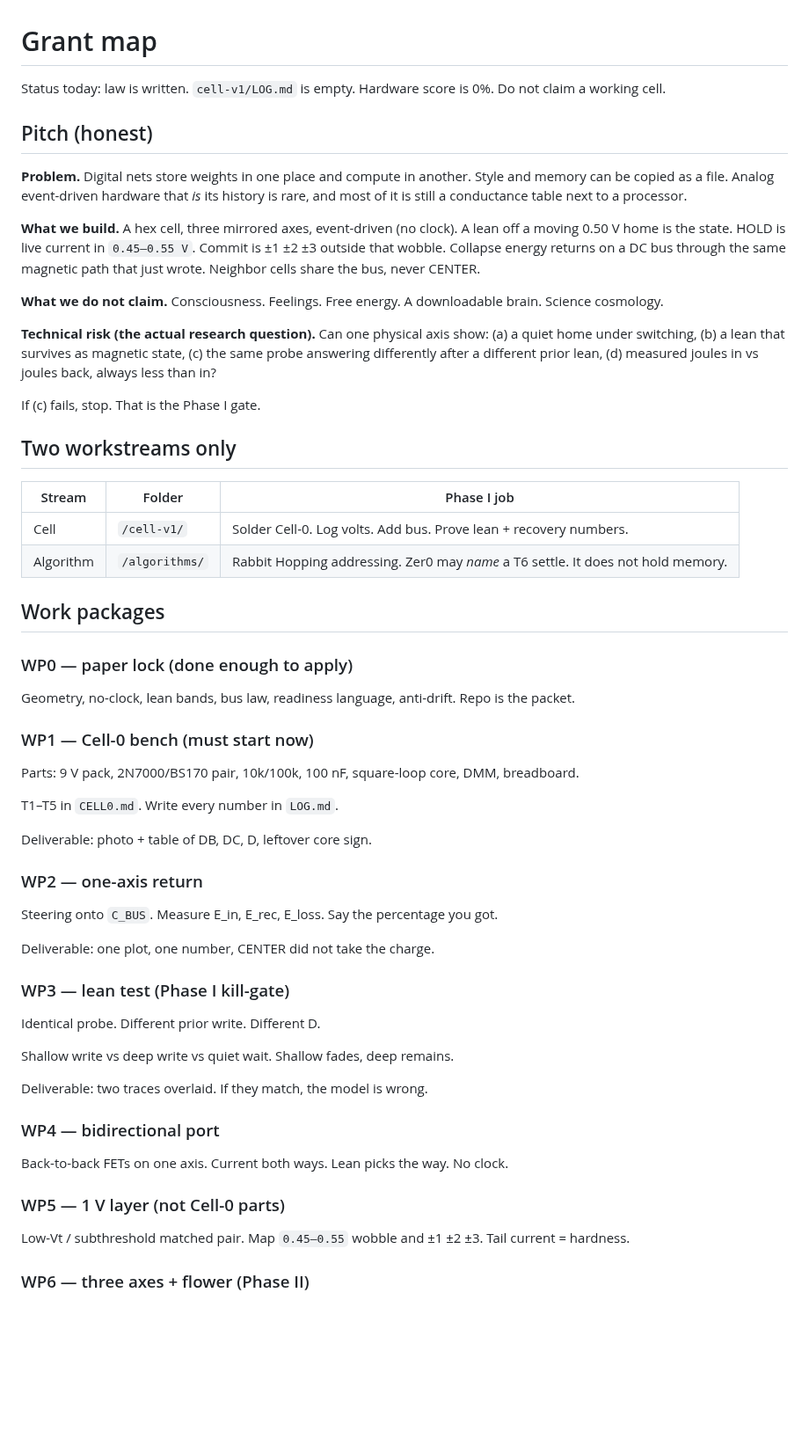
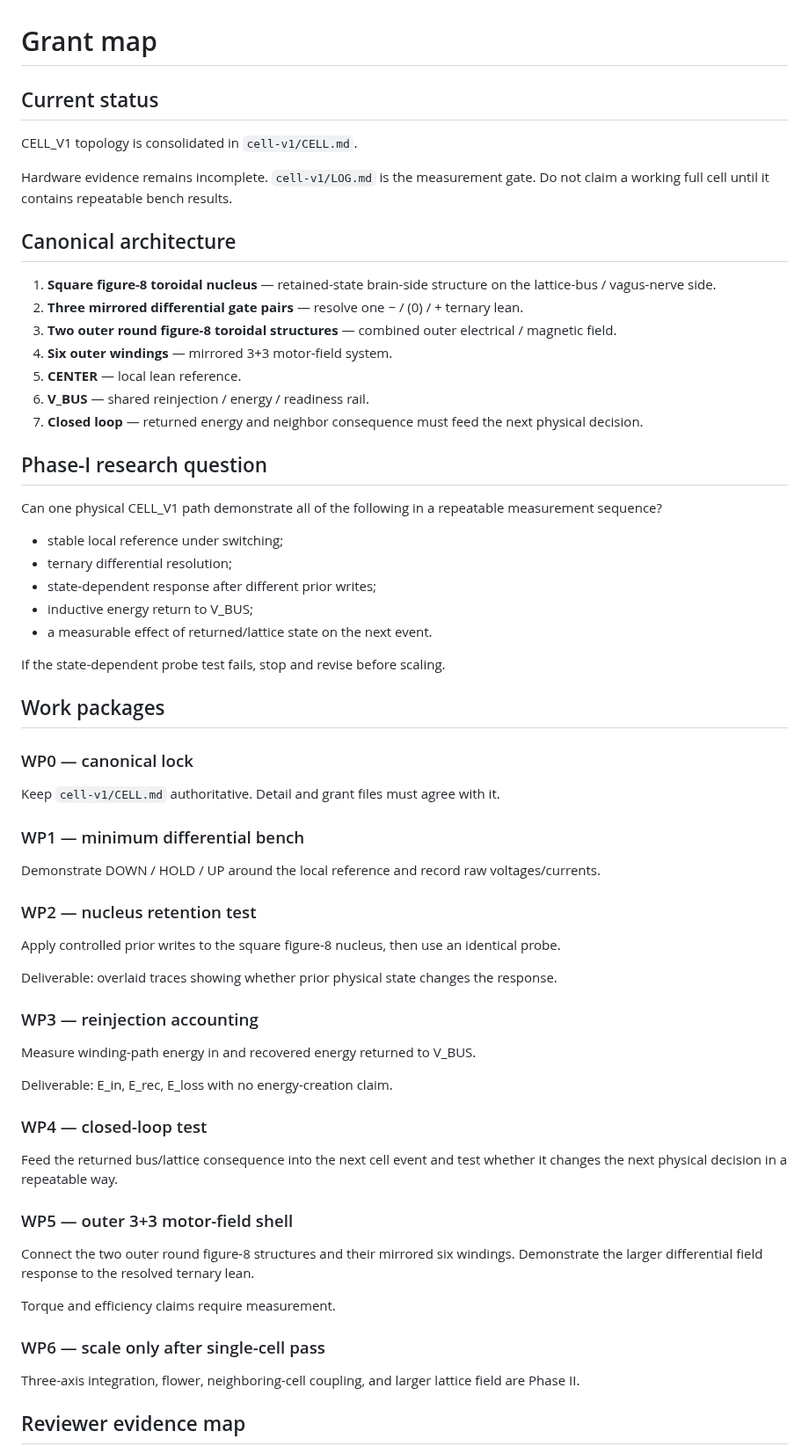
Before and after one commit to One-Wave-Universe/Builds, a Markdown page: GRANT_MAP.md, the part around one of its changes. Shown at 88% size. Rendered like a GitHub page; blank space fills up the shorter version.

Commit message:
Align GRANT_MAP.md with canonical CELL_V1 lock

```diff
--- a/GRANT_MAP.md
+++ b/GRANT_MAP.md
@@ -1,61 +1,68 @@
 # Grant map
 
-Status today: law is written. `cell-v1/LOG.md` is empty. Hardware score is 0%. Do not claim a working cell.
+## Current status
 
-## Pitch (honest)
+CELL_V1 topology is consolidated in `cell-v1/CELL.md`.
 
-**Problem.** Digital nets store weights in one place and compute in another. Style and memory can be copied as a file. Analog event-driven hardware that *is* its history is rare, and most of it is still a conductance table next to a processor.
+Hardware evidence remains incomplete. `cell-v1/LOG.md` is the measurement gate. Do not claim a working full cell until it contains repeatable bench results.
 
-**What we build.** A hex cell, three mirrored axes, event-driven (no clock). A lean off a moving 0.50 V home is the state. HOLD is live current in `0.45–0.55 V`. Commit is ±1 ±2 ±3 outside that wobble. Collapse energy returns on a DC bus through the same magnetic path that just wrote. Neighbor cells share the bus, never CENTER.
+## Canonical architecture
 
-**What we do not claim.** Consciousness. Feelings. Free energy. A downloadable brain. Science cosmology.
+1. **Square figure-8 toroidal nucleus** — retained-state brain-side structure on the lattice-bus / vagus-nerve side.
+2. **Three mirrored differential gate pairs** — resolve one − / (0) / + ternary lean.
+3. **Two outer round figure-8 toroidal structures** — combined outer electrical / magnetic field.
+4. **Six outer windings** — mirrored 3+3 motor-field system.
+5. **CENTER** — local lean reference.
+6. **V_BUS** — shared reinjection / energy / readiness rail.
+7. **Closed loop** — returned energy and neighbor consequence must feed the next physical decision.
 
-**Technical risk (the actual research question).** Can one physical axis show: (a) a quiet home under switching, (b) a lean that survives as magnetic state, (c) the same probe answering differently after a different prior lean, (d) measured joules in vs joules back, always less than in?
+## Phase-I research question
 
-If (c) fails, stop. That is the Phase I gate.
+Can one physical CELL_V1 path demonstrate all of the following in a repeatable measurement sequence?
 
-## Two workstreams only
+- stable local reference under switching;
+- ternary differential resolution;
+- state-dependent response after different prior writes;
+- inductive energy return to V_BUS;
+- a measurable effect of returned/lattice state on the next event.
 
-| Stream | Folder | Phase I job |
-| --- | --- | --- |
-| Cell | `/cell-v1/` | Solder Cell-0. Log volts. Add bus. Prove lean + recovery numbers. |
-| Algorithm | `/algorithms/` | Rabbit Hopping addressing. Zer0 may *name* a T6 settle. It does not hold memory. |
+If the state-dependent probe test fails, stop and revise before scaling.
 
 ## Work packages
 
-### WP0 — paper lock (done enough to apply)
+### WP0 — canonical lock
 
-Geometry, no-clock, lean bands, bus law, readiness language, anti-drift. Repo is the packet.
+Keep `cell-v1/CELL.md` authoritative. Detail and grant files must agree with it.
 
-### WP1 — Cell-0 bench (must start now)
+### WP1 — minimum differential bench
 
-Parts: 9 V pack, 2N7000/BS170 pair, 10k/100k, 100 nF, square-loop core, DMM, breadboard.
+Demonstrate DOWN / HOLD / UP around the local reference and record raw voltages/currents.
 
-T1–T5 in `CELL0.md`. Write every number in `LOG.md`.
+### WP2 — nucleus retention test
 
-Deliverable: photo + table of DB, DC, D, leftover core sign.
+Apply controlled prior writes to the square figure-8 nucleus, then use an identical probe.
 
-### WP2 — one-axis return
+Deliverable: overlaid traces showing whether prior physical state changes the response.
 
-Steering onto `C_BUS`. Measure E_in, E_rec, E_loss. Say the percentage you got.
+### WP3 — reinjection accounting
 
-Deliverable: one plot, one number, CENTER did not take the charge.
+Measure winding-path energy in and recovered energy returned to V_BUS.
 
-### WP3 — lean test (Phase I kill-gate)
+Deliverable: E_in, E_rec, E_loss with no energy-creation claim.
 
-Identical probe. Different prior write. Different D.
+### WP4 — closed-loop test
 
-Shallow write vs deep write vs quiet wait. Shallow fades, deep remains.
+Feed the returned bus/lattice consequence into the next cell event and test whether it changes the next physical decision in a repeatable way.
 
-Deliverable: two traces overlaid. If they match, the model is wrong.
+### WP5 — outer 3+3 motor-field shell
 
-### WP4 — bidirectional port
+Connect the two outer round figure-8 structures and their mirrored six windings. Demonstrate the larger differential field response to the resolved ternary lean.
 
-Back-to-back FETs on one axis. Current both ways. Lean picks the way. No clock.
+Torque and efficiency claims require measurement.
 
-### WP5 — 1 V layer (not Cell-0 parts)
+### WP6 — scale only after single-cell pass
 
-Low-Vt / subthreshold matched pair. Map `0.45–0.55` wobble and ±1 ±2 ±3. Tail current = hardness.
+Three-axis integration, flower, neighboring-cell coupling, and larger lattice field are Phase II.
 
-### WP6 — three axes + flower (Phase II)
+## Reviewer evidence map
 
```
Also changed, not shown: other parts of GRANT_MAP.md (+25 -65 lines).
